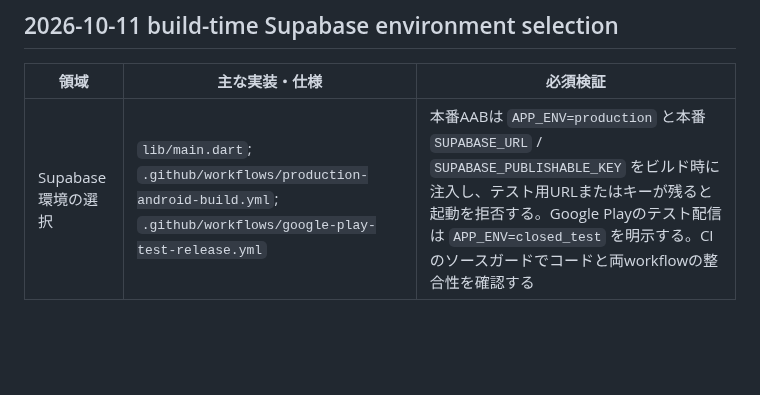
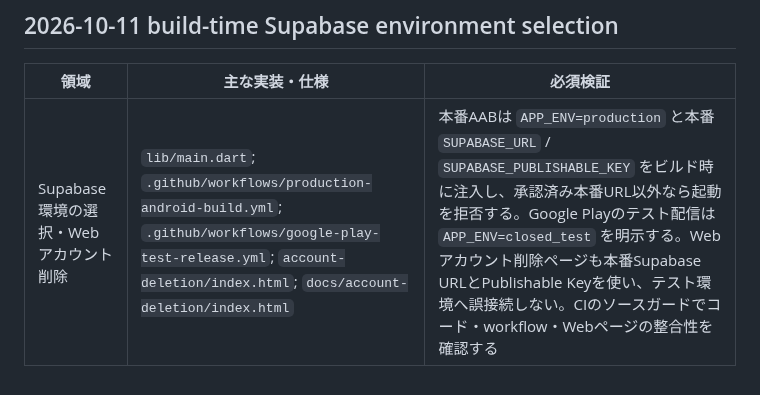
Before and after one commit to rainbowwing0603-blip/seichi_quest, a Markdown page: docs/specification/14_traceability.md, the part around the change. Rendered like a GitHub page; blank space fills up the shorter version.

Commit message:
Trace production backend wiring and account deletion target

```diff
--- a/docs/specification/14_traceability.md
+++ b/docs/specification/14_traceability.md
@@ -41,4 +41,4 @@
 
 | 領域 | 主な実装・仕様 | 必須検証 |
 |---|---|---|
-| Supabase環境の選択 | `lib/main.dart`; `.github/workflows/production-android-build.yml`; `.github/workflows/google-play-test-release.yml` | 本番AABは `APP_ENV=production` と本番 `SUPABASE_URL` / `SUPABASE_PUBLISHABLE_KEY` をビルド時に注入し、テスト用URLまたはキーが残ると起動を拒否する。Google Playのテスト配信は `APP_ENV=closed_test` を明示する。CIのソースガードでコードと両workflowの整合性を確認する |
+| Supabase環境の選択・Webアカウント削除 | `lib/main.dart`; `.github/workflows/production-android-build.yml`; `.github/workflows/google-play-test-release.yml`; `account-deletion/index.html`; `docs/account-deletion/index.html` | 本番AABは `APP_ENV=production` と本番 `SUPABASE_URL` / `SUPABASE_PUBLISHABLE_KEY` をビルド時に注入し、承認済み本番URL以外なら起動を拒否する。Google Playのテスト配信は `APP_ENV=closed_test` を明示する。Webアカウント削除ページも本番Supabase URLとPublishable Keyを使い、テスト環境へ誤接続しない。CIのソースガードでコード・workflow・Webページの整合性を確認する |
```
